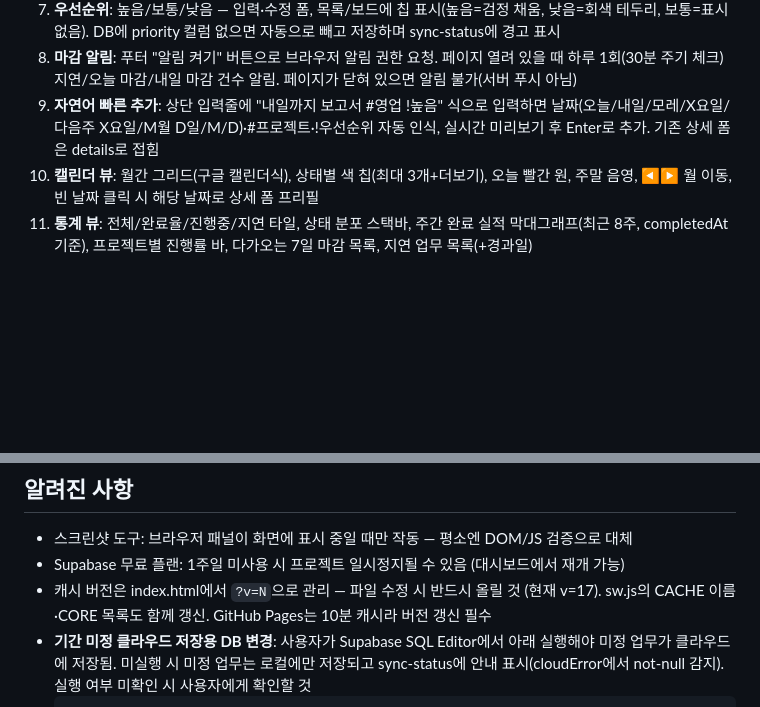
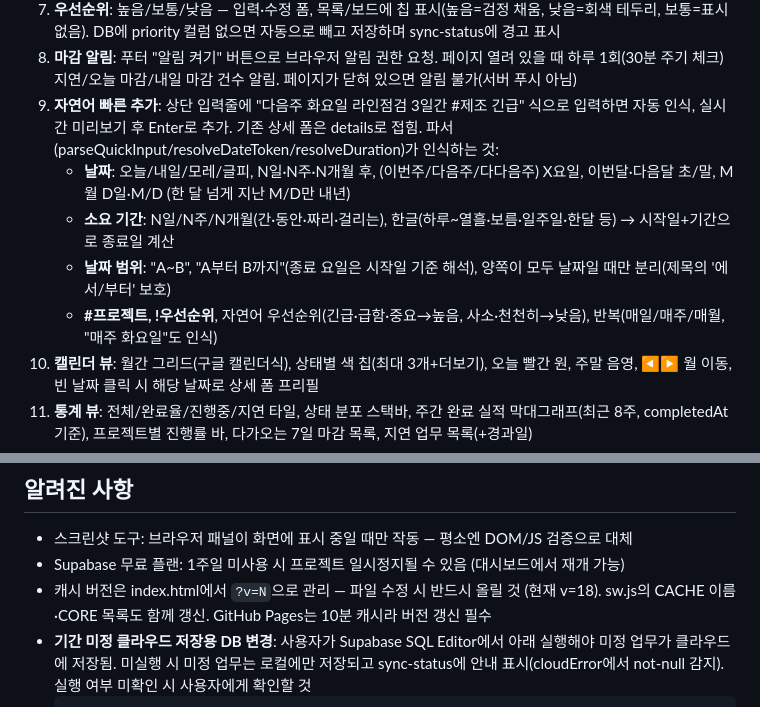
Before and after one commit to kangsky719-hub/todo-app, a Markdown page: CLAUDE.md, 2 parts joined by grey strips. Drawn GitHub-style; blank space fills up the shorter version.

Commit message:
Document expanded natural-language parser in CLAUDE.md

````diff
--- a/CLAUDE.md
+++ b/CLAUDE.md
@@ -36,7 +36,11 @@
 6. **검색·정렬**: 통합 검색(제목/프로젝트/메모, 3개 뷰 모두 적용), 시작일순/마감일순/우선순위순 정렬 전환
 7. **우선순위**: 높음/보통/낮음 — 입력·수정 폼, 목록/보드에 칩 표시(높음=검정 채움, 낮음=회색 테두리, 보통=표시 없음). DB에 priority 컬럼 없으면 자동으로 빼고 저장하며 sync-status에 경고 표시
 8. **마감 알림**: 푸터 "알림 켜기" 버튼으로 브라우저 알림 권한 요청. 페이지 열려 있을 때 하루 1회(30분 주기 체크) 지연/오늘 마감/내일 마감 건수 알림. 페이지가 닫혀 있으면 알림 불가(서버 푸시 아님)
-9. **자연어 빠른 추가**: 상단 입력줄에 "내일까지 보고서 #영업 !높음" 식으로 입력하면 날짜(오늘/내일/모레/X요일/다음주 X요일/M월 D일/M/D)·#프로젝트·!우선순위 자동 인식, 실시간 미리보기 후 Enter로 추가. 기존 상세 폼은 details로 접힘
+9. **자연어 빠른 추가**: 상단 입력줄에 "다음주 화요일 라인점검 3일간 #제조 긴급" 식으로 입력하면 자동 인식, 실시간 미리보기 후 Enter로 추가. 기존 상세 폼은 details로 접힘. 파서(parseQuickInput/resolveDateToken/resolveDuration)가 인식하는 것:
+   - **날짜**: 오늘/내일/모레/글피, N일·N주·N개월 후, (이번주/다음주/다다음주) X요일, 이번달·다음달 초/말, M월 D일·M/D (한 달 넘게 지난 M/D만 내년)
+   - **소요 기간**: N일/N주/N개월(간·동안·짜리·걸리는), 한글(하루~열흘·보름·일주일·한달 등) → 시작일+기간으로 종료일 계산
+   - **날짜 범위**: "A~B", "A부터 B까지"(종료 요일은 시작일 기준 해석), 양쪽이 모두 날짜일 때만 분리(제목의 '에서/부터' 보호)
+   - **#프로젝트, !우선순위**, 자연어 우선순위(긴급·급함·중요→높음, 사소·천천히→낮음), 반복(매일/매주/매월, "매주 화요일"도 인식)
 10. **캘린더 뷰**: 월간 그리드(구글 캘린더식), 상태별 색 칩(최대 3개+더보기), 오늘 빨간 원, 주말 음영, ◀▶ 월 이동, 빈 날짜 클릭 시 해당 날짜로 상세 폼 프리필
 11. **통계 뷰**: 전체/완료율/진행중/지연 타일, 상태 분포 스택바, 주간 완료 실적 막대그래프(최근 8주, completedAt 기준), 프로젝트별 진행률 바, 다가오는 7일 마감 목록, 지연 업무 목록(+경과일)
 12. **반복 업무**: recurrence(없음/매일/매주/매월). 완료로 바꾸면 원본은 completedAt 기록+recurrence 없음으로 남고 다음 회차(날짜 이동)를 자동 생성. 목록/보드에 🔁 배지. 자연어 "매주/매일/매월"도 인식
@@ -88,7 +92,7 @@
 ## 알려진 사항
 - 스크린샷 도구: 브라우저 패널이 화면에 표시 중일 때만 작동 — 평소엔 DOM/JS 검증으로 대체
 - Supabase 무료 플랜: 1주일 미사용 시 프로젝트 일시정지될 수 있음 (대시보드에서 재개 가능)
-- 캐시 버전은 index.html에서 `?v=N`으로 관리 — 파일 수정 시 반드시 올릴 것 (현재 v=17). sw.js의 CACHE 이름·CORE 목록도 함께 갱신. GitHub Pages는 10분 캐시라 버전 갱신 필수
+- 캐시 버전은 index.html에서 `?v=N`으로 관리 — 파일 수정 시 반드시 올릴 것 (현재 v=18). sw.js의 CACHE 이름·CORE 목록도 함께 갱신. GitHub Pages는 10분 캐시라 버전 갱신 필수
 - **기간 미정 클라우드 저장용 DB 변경**: 사용자가 Supabase SQL Editor에서 아래 실행해야 미정 업무가 클라우드에 저장됨. 미실행 시 미정 업무는 로컬에만 저장되고 sync-status에 안내 표시(cloudError에서 not-null 감지). 실행 여부 미확인 시 사용자에게 확인할 것
   ```sql
   alter table public.todos alter column start_date drop not null;
````
